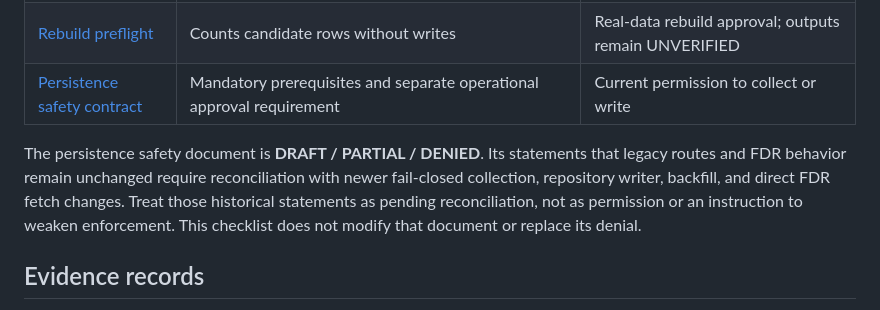
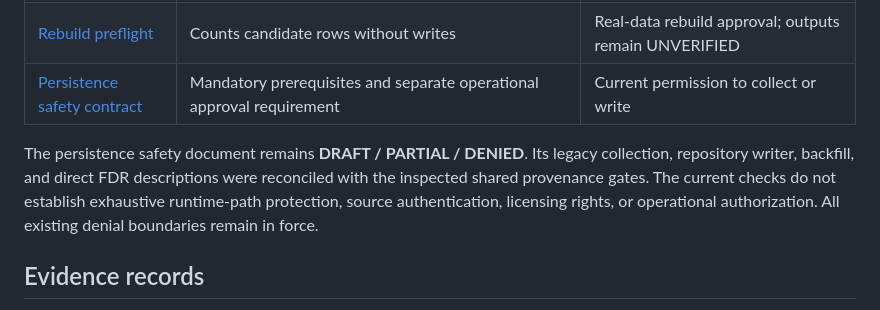
Before and after one commit to jesikang-tech/gpt-quant-platform, a Markdown page: naver-decimal-validation/NAVER_LICENSE_EVIDENCE_CHECKLIST.md, the part around the change. Drawn GitHub-style.

```diff
--- a/naver-decimal-validation/NAVER_LICENSE_EVIDENCE_CHECKLIST.md
+++ b/naver-decimal-validation/NAVER_LICENSE_EVIDENCE_CHECKLIST.md
@@ -50,12 +50,12 @@ scope; do not treat a general partnership reply as a blanket data license.
 | [Rebuild preflight](price_rebuild_preflight.py) | Counts candidate rows without writes | Real-data rebuild approval; outputs remain UNVERIFIED |
 | [Persistence safety contract](NAVER_PERSISTENCE_SAFETY_CONTRACT.md) | Mandatory prerequisites and separate operational approval requirement | Current permission to collect or write |
 
-The persistence safety document is **DRAFT / PARTIAL / DENIED**. Its statements
-that legacy routes and FDR behavior remain unchanged require reconciliation with
-newer fail-closed collection, repository writer, backfill, and direct FDR fetch
-changes. Treat those historical statements as pending reconciliation, not as
-permission or an instruction to weaken enforcement. This checklist does not
-modify that document or replace its denial.
+The persistence safety document remains **DRAFT / PARTIAL / DENIED**.
+Its legacy collection, repository writer, backfill, and direct FDR
+descriptions were reconciled with the inspected shared provenance gates.
+The current checks do not establish exhaustive runtime-path protection,
+source authentication, licensing rights, or operational authorization.
+All existing denial boundaries remain in force.
 
 ## Evidence records
 
```
Also changed, not shown: naver-decimal-validation/NAVER_ADJUSTMENT_POLICY_DECISIONS.md (+4 -4 lines).
